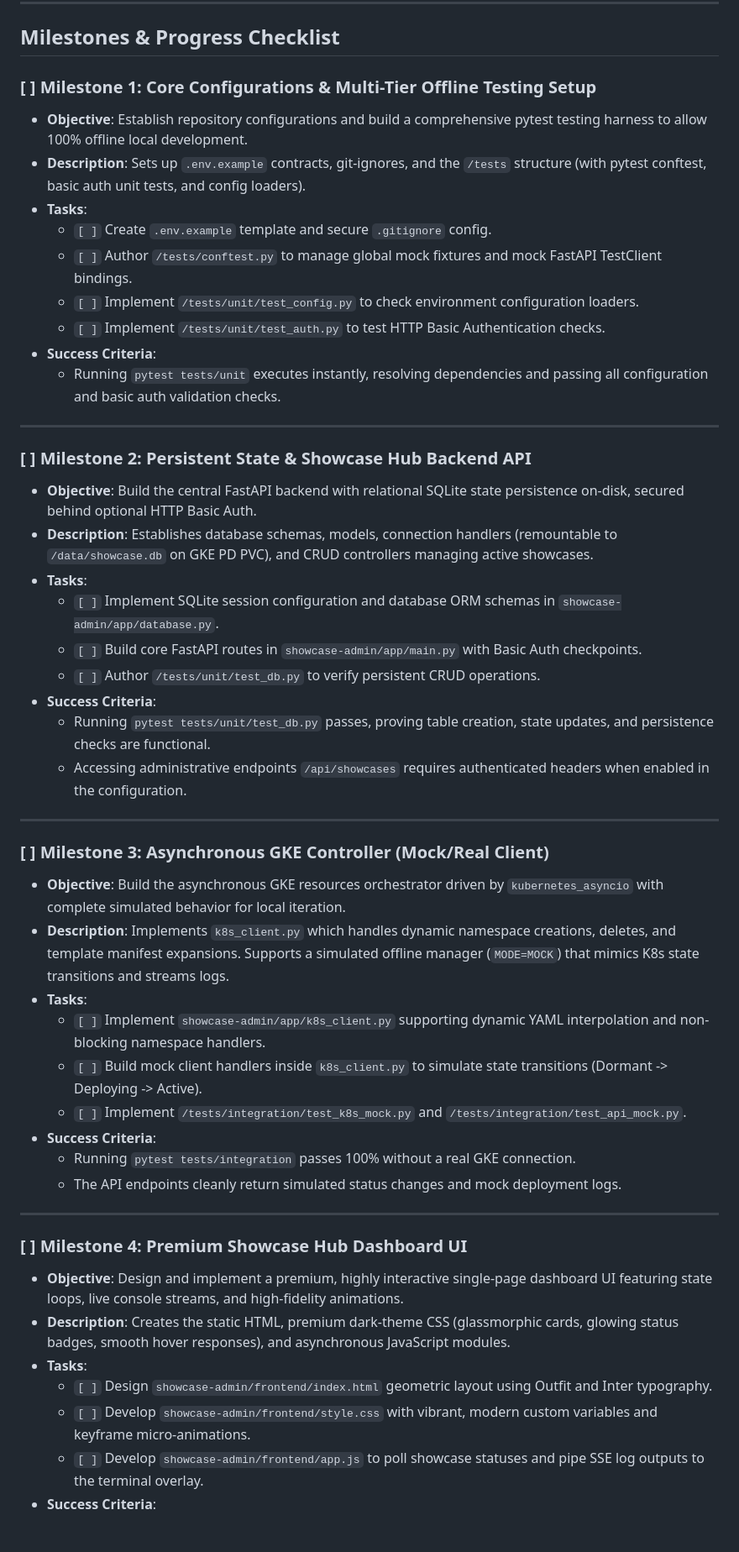
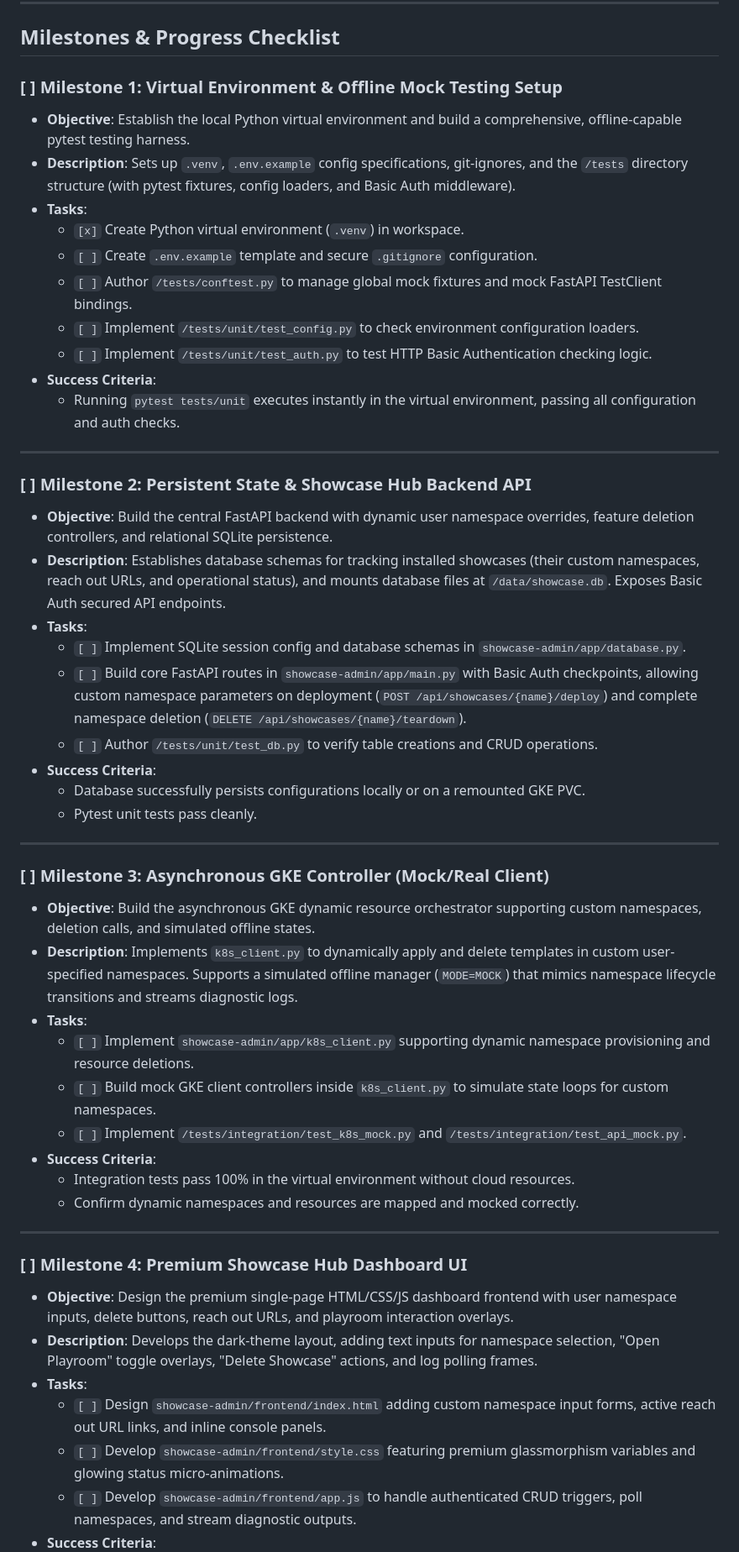
Before and after one commit to ragoler/gke_all, a Markdown page: plan.md, the part around one of its changes. Shown at 84% size. Drawn GitHub-style; blank space fills up the shorter version.

```diff
--- a/plan.md
+++ b/plan.md
@@ -16,50 +16,51 @@ Yes! We support multi-agent orchestration. The execution of this plan is designe
 
 ## Milestones & Progress Checklist
 
-### [ ] Milestone 1: Core Configurations & Multi-Tier Offline Testing Setup
-*   **Objective**: Establish repository configurations and build a comprehensive pytest testing harness to allow 100% offline local development.
-*   **Description**: Sets up `.env.example` contracts, git-ignores, and the `/tests` structure (with pytest conftest, basic auth unit tests, and config loaders).
+### [ ] Milestone 1: Virtual Environment & Offline Mock Testing Setup
+*   **Objective**: Establish the local Python virtual environment and build a comprehensive, offline-capable pytest testing harness.
+*   **Description**: Sets up `.venv`, `.env.example` config specifications, git-ignores, and the `/tests` directory structure (with pytest fixtures, config loaders, and Basic Auth middleware).
 *   **Tasks**:
-    - `[ ]` Create `.env.example` template and secure `.gitignore` config.
+    - `[x]` Create Python virtual environment (`.venv`) in workspace.
+    - `[ ]` Create `.env.example` template and secure `.gitignore` configuration.
     - `[ ]` Author `/tests/conftest.py` to manage global mock fixtures and mock FastAPI TestClient bindings.
     - `[ ]` Implement `/tests/unit/test_config.py` to check environment configuration loaders.
-    - `[ ]` Implement `/tests/unit/test_auth.py` to test HTTP Basic Authentication checks.
+    - `[ ]` Implement `/tests/unit/test_auth.py` to test HTTP Basic Authentication checking logic.
 *   **Success Criteria**:
-    - Running `pytest tests/unit` executes instantly, resolving dependencies and passing all configuration and basic auth validation checks.
+    - Running `pytest tests/unit` executes instantly in the virtual environment, passing all configuration and auth checks.
 
 ---
 
 ### [ ] Milestone 2: Persistent State & Showcase Hub Backend API
-*   **Objective**: Build the central FastAPI backend with relational SQLite state persistence on-disk, secured behind optional HTTP Basic Auth.
-*   **Description**: Establishes database schemas, models, connection handlers (remountable to `/data/showcase.db` on GKE PD PVC), and CRUD controllers managing active showcases.
+*   **Objective**: Build the central FastAPI backend with dynamic user namespace overrides, feature deletion controllers, and relational SQLite persistence.
+*   **Description**: Establishes database schemas for tracking installed showcases (their custom namespaces, reach out URLs, and operational status), and mounts database files at `/data/showcase.db`. Exposes Basic Auth secured API endpoints.
 *   **Tasks**:
-    - `[ ]` Implement SQLite session configuration and database ORM schemas in `showcase-admin/app/database.py`.
-    - `[ ]` Build core FastAPI routes in `showcase-admin/app/main.py` with Basic Auth checkpoints.
-    - `[ ]` Author `/tests/unit/test_db.py` to verify persistent CRUD operations.
+    - `[ ]` Implement SQLite session config and database schemas in `showcase-admin/app/database.py`.
+    - `[ ]` Build core FastAPI routes in `showcase-admin/app/main.py` with Basic Auth checkpoints, allowing custom namespace parameters on deployment (`POST /api/showcases/{name}/deploy`) and complete namespace deletion (`DELETE /api/showcases/{name}/teardown`).
+    - `[ ]` Author `/tests/unit/test_db.py` to verify table creations and CRUD operations.
 *   **Success Criteria**:
-    - Running `pytest tests/unit/test_db.py` passes, proving table creation, state updates, and persistence checks are functional.
-    - Accessing administrative endpoints `/api/showcases` requires authenticated headers when enabled in the configuration.
+    - Database successfully persists configurations locally or on a remounted GKE PVC.
+    - Pytest unit tests pass cleanly.
 
 ---
 
 ### [ ] Milestone 3: Asynchronous GKE Controller (Mock/Real Client)
-*   **Objective**: Build the asynchronous GKE resources orchestrator driven by `kubernetes_asyncio` with complete simulated behavior for local iteration.
-*   **Description**: Implements `k8s_client.py` which handles dynamic namespace creations, deletes, and template manifest expansions. Supports a simulated offline manager (`MODE=MOCK`) that mimics K8s state transitions and streams logs.
+*   **Objective**: Build the asynchronous GKE dynamic resource orchestrator supporting custom namespaces, deletion calls, and simulated offline states.
+*   **Description**: Implements `k8s_client.py` to dynamically apply and delete templates in custom user-specified namespaces. Supports a simulated offline manager (`MODE=MOCK`) that mimics namespace lifecycle transitions and streams diagnostic logs.
 *   **Tasks**:
-    - `[ ]` Implement `showcase-admin/app/k8s_client.py` supporting dynamic YAML interpolation and non-blocking namespace handlers.
-    - `[ ]` Build mock client handlers inside `k8s_client.py` to simulate state transitions (Dormant -> Deploying -> Active).
+    - `[ ]` Implement `showcase-admin/app/k8s_client.py` supporting dynamic namespace provisioning and resource deletions.
+    - `[ ]` Build mock GKE client controllers inside `k8s_client.py` to simulate state loops for custom namespaces.
     - `[ ]` Implement `/tests/integration/test_k8s_mock.py` and `/tests/integration/test_api_mock.py`.
 *   **Success Criteria**:
-    - Running `pytest tests/integration` passes 100% without a real GKE connection.
-    - The API endpoints cleanly return simulated status changes and mock deployment logs.
+    - Integration tests pass 100% in the virtual environment without cloud resources.
+    - Confirm dynamic namespaces and resources are mapped and mocked correctly.
 
 ---
 
 ### [ ] Milestone 4: Premium Showcase Hub Dashboard UI
-*   **Objective**: Design and implement a premium, highly interactive single-page dashboard UI featuring state loops, live console streams, and high-fidelity animations.
-*   **Description**: Creates the static HTML, premium dark-theme CSS (glassmorphic cards, glowing status badges, smooth hover responses), and asynchronous JavaScript modules.
+*   **Objective**: Design the premium single-page HTML/CSS/JS dashboard frontend with user namespace inputs, delete buttons, reach out URLs, and playroom interaction overlays.
+*   **Description**: Develops the dark-theme layout, adding text inputs for namespace selection, "Open Playroom" toggle overlays, "Delete Showcase" actions, and log polling frames.
 *   **Tasks**:
-    - `[ ]` Design `showcase-admin/frontend/index.html` geometric layout using Outfit and Inter typography.
-    - `[ ]` Develop `showcase-admin/frontend/style.css` with vibrant, modern custom variables and keyframe micro-animations.
-    - `[ ]` Develop `showcase-admin/frontend/app.js` to poll showcase statuses and pipe SSE log outputs to the terminal overlay.
+    - `[ ]` Design `showcase-admin/frontend/index.html` adding custom namespace input forms, active reach out URL links, and inline console panels.
+    - `[ ]` Develop `showcase-admin/frontend/style.css` featuring premium glassmorphism variables and glowing status micro-animations.
+    - `[ ]` Develop `showcase-admin/frontend/app.js` to handle authenticated CRUD triggers, poll namespaces, and stream diagnostic outputs.
 *   **Success Criteria**:
```
Also changed, not shown: other parts of plan.md (+26 -27 lines), design.md (+21 -15 lines).
